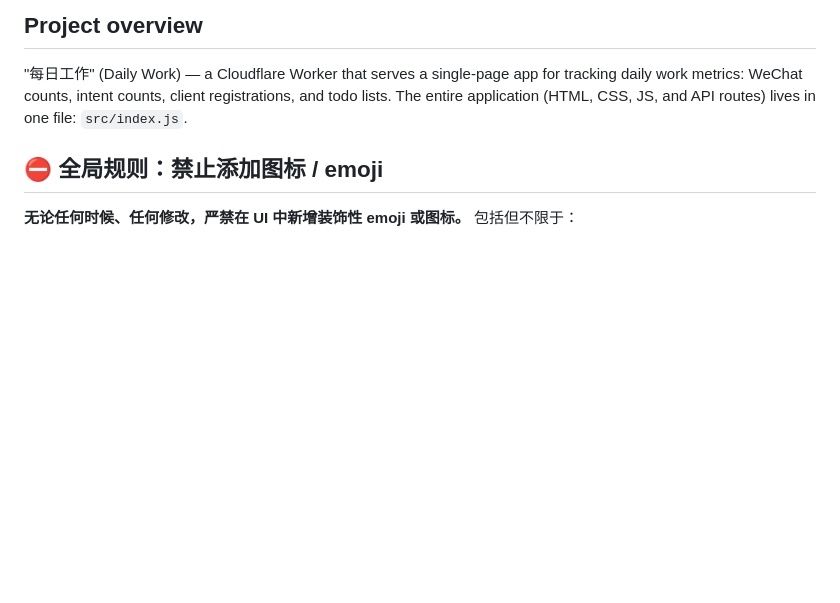
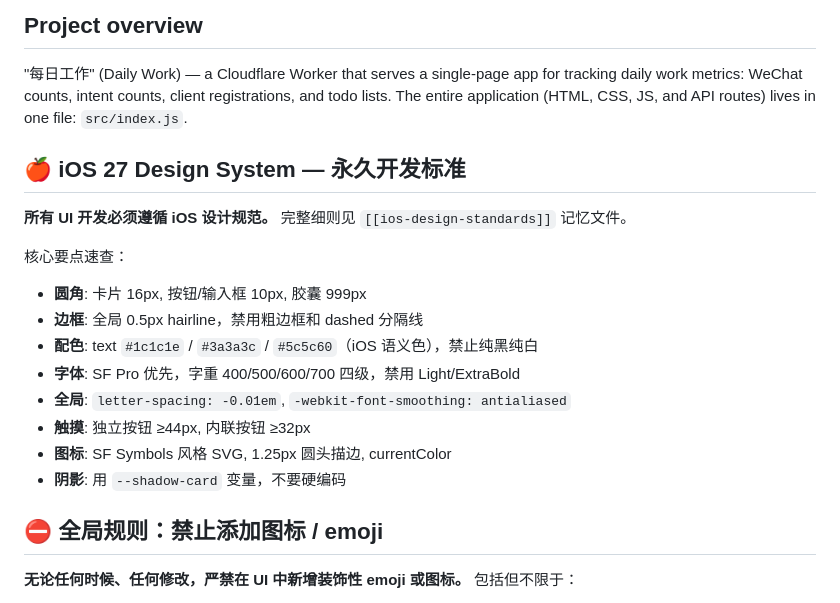
Before and after one commit to Hqsxjj/megz, a Markdown page: CLAUDE.md, the part around the change. GitHub-like rendering; blank space fills up the shorter version.

Commit message:
CLAUDE.md 新增 iOS 27 设计系统永久开发标准速查

```diff
--- a/CLAUDE.md
+++ b/CLAUDE.md
@@ -5,6 +5,20 @@ This file provides guidance to Claude Code (claude.ai/code) when working with co
 ## Project overview
 
 "每日工作" (Daily Work) — a Cloudflare Worker that serves a single-page app for tracking daily work metrics: WeChat counts, intent counts, client registrations, and todo lists. The entire application (HTML, CSS, JS, and API routes) lives in one file: `src/index.js`.
+
+## 🍎 iOS 27 Design System — 永久开发标准
+
+**所有 UI 开发必须遵循 iOS 设计规范。** 完整细则见 `[[ios-design-standards]]` 记忆文件。
+
+核心要点速查：
+- **圆角**: 卡片 16px, 按钮/输入框 10px, 胶囊 999px
+- **边框**: 全局 0.5px hairline，禁用粗边框和 dashed 分隔线
+- **配色**: text `#1c1c1e` / `#3a3a3c` / `#5c5c60`（iOS 语义色），禁止纯黑纯白
+- **字体**: SF Pro 优先，字重 400/500/600/700 四级，禁用 Light/ExtraBold
+- **全局**: `letter-spacing: -0.01em`, `-webkit-font-smoothing: antialiased`
+- **触摸**: 独立按钮 ≥44px, 内联按钮 ≥32px
+- **图标**: SF Symbols 风格 SVG, 1.25px 圆头描边, currentColor
+- **阴影**: 用 `--shadow-card` 变量，不要硬编码
 
 ## ⛔ 全局规则：禁止添加图标 / emoji
 
```
